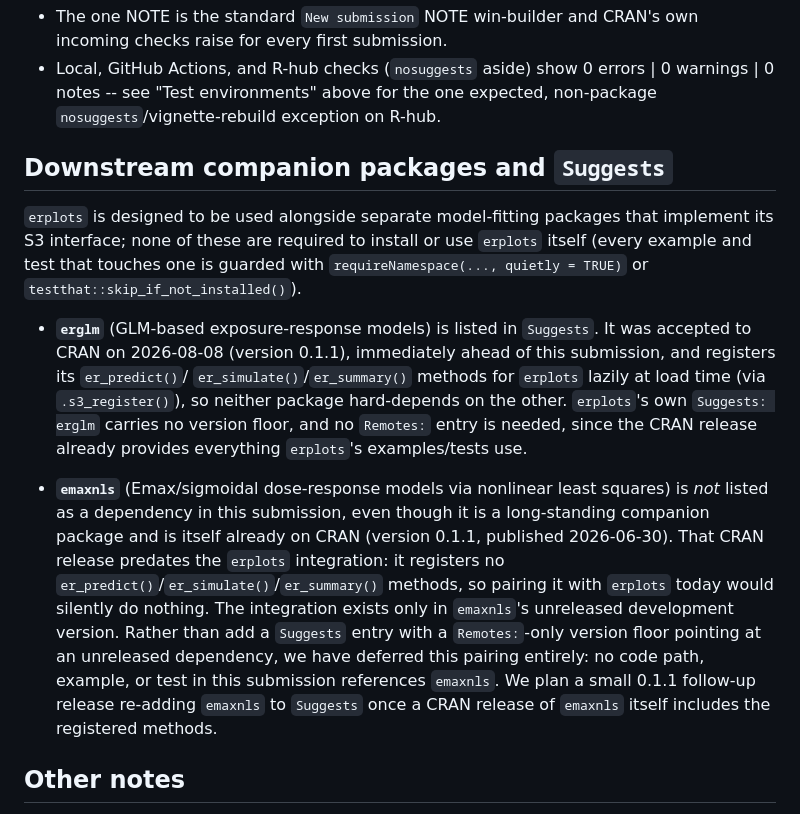
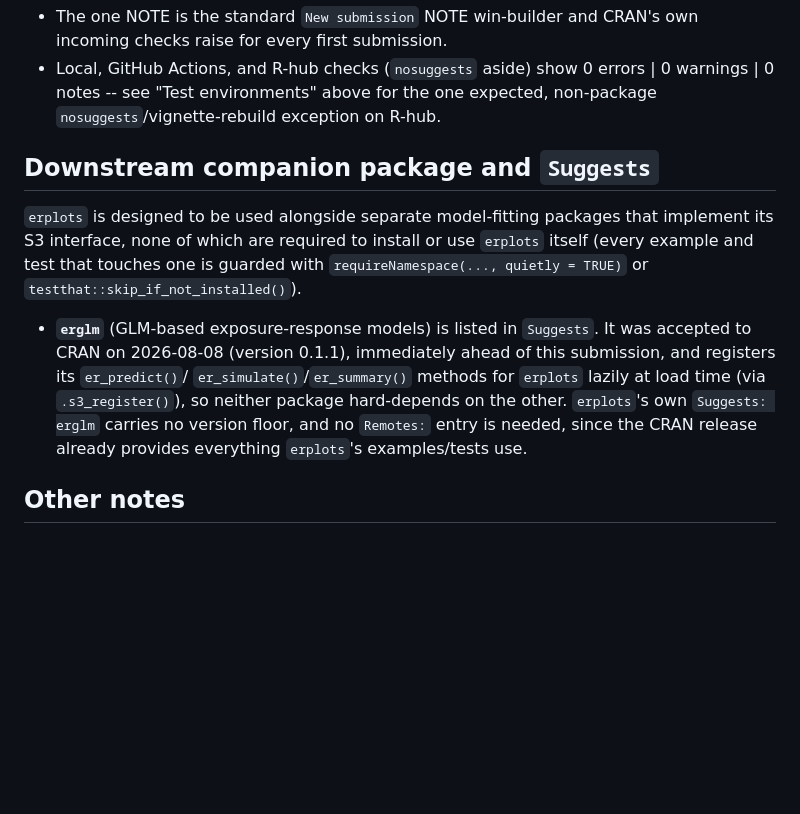
Before and after one commit to djnavarro/erplots, a Markdown page: cran-comments.md, the part around the change. Drawn GitHub-style; blank space fills up the shorter version.

Commit message:
Drop emaxnls paragraph from cran-comments.md
emaxnls isn't referenced anywhere in the submitted package content
(no vignette, Rd, R/, or NAMESPACE mention -- only in the pkgdown-only
Config/Needs/website field and a few internal test comments), so at
0.1.0 there's nothing connecting erplots to CRAN's emaxnls release for
a reviewer to notice or question. The deferred-integration plan is
future project narrative, not something relevant to this submission;
it'll be worth documenting once erplots actually re-adds emaxnls to
Suggests in a follow-up release.

```diff
--- a/cran-comments.md
+++ b/cran-comments.md
@@ -54,10 +54,10 @@ a small S3 interface (`er_predict()`, optionally `er_simulate()` and
   the one expected, non-package `nosuggests`/vignette-rebuild
   exception on R-hub.
 
-## Downstream companion packages and `Suggests`
+## Downstream companion package and `Suggests`
 
 `erplots` is designed to be used alongside separate model-fitting
-packages that implement its S3 interface; none of these are required to
+packages that implement its S3 interface, none of which are required to
 install or use `erplots` itself (every example and test that touches one
 is guarded with `requireNamespace(..., quietly = TRUE)` or
 `testthat::skip_if_not_installed()`).
@@ -71,21 +71,6 @@ is guarded with `requireNamespace(..., quietly = TRUE)` or
   no `Remotes:` entry is needed, since the CRAN release already provides
   everything `erplots`'s examples/tests use.
 
-* **`emaxnls`** (Emax/sigmoidal dose-response models via nonlinear least
-  squares) is *not* listed as a dependency in this submission, even
-  though it is a long-standing companion package and is itself already
-  on CRAN (version 0.1.1, published 2026-06-30). That CRAN release
-  predates the `erplots` integration: it registers no
-  `er_predict()`/`er_simulate()`/`er_summary()` methods, so pairing it
-  with `erplots` today would silently do nothing. The integration exists
-  only in `emaxnls`'s unreleased development version. Rather than add a
-  `Suggests` entry with a `Remotes:`-only version floor pointing at an
-  unreleased dependency, we have deferred this pairing entirely: no code
-  path, example, or test in this submission references `emaxnls`. We
-  plan a small 0.1.1 follow-up release re-adding `emaxnls` to `Suggests`
-  once a CRAN release of `emaxnls` itself includes the registered
-  methods.
-
 ## Other notes
 
 * Two vignettes ship with the package (`vignettes/erplots.Rmd` plus the
```
